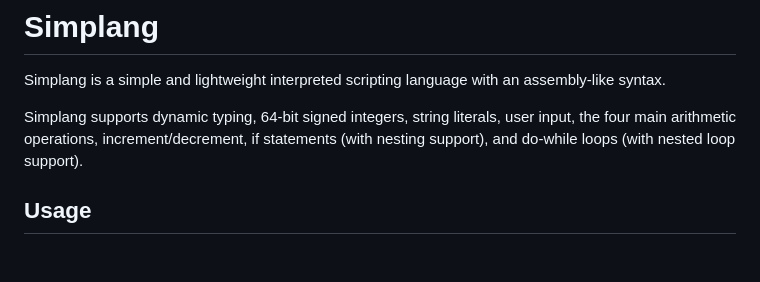
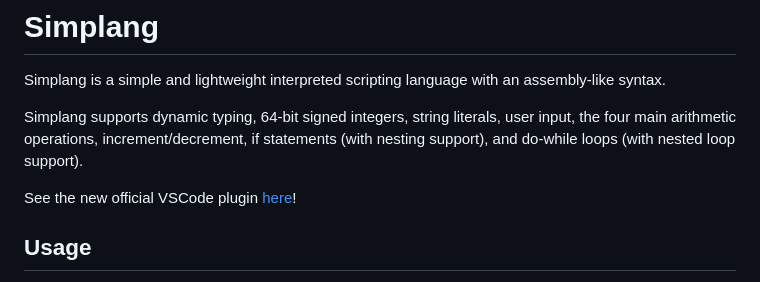
Before and after one commit to calebstein1/simplang, a Markdown page: README.md, the part around the change. Drawn GitHub-style; blank space fills up the shorter version.

```diff
--- a/README.md
+++ b/README.md
@@ -3,6 +3,8 @@
 Simplang is a simple and lightweight interpreted scripting language with an assembly-like syntax.
 
 Simplang supports dynamic typing, 64-bit signed integers, string literals, user input, the four main arithmetic operations, increment/decrement, if statements (with nesting support), and do-while loops (with nested loop support).
+
+See the new official VSCode plugin [here](https://github.com/calebstein1/simplang-code)!
 
 ## Usage
 
```
